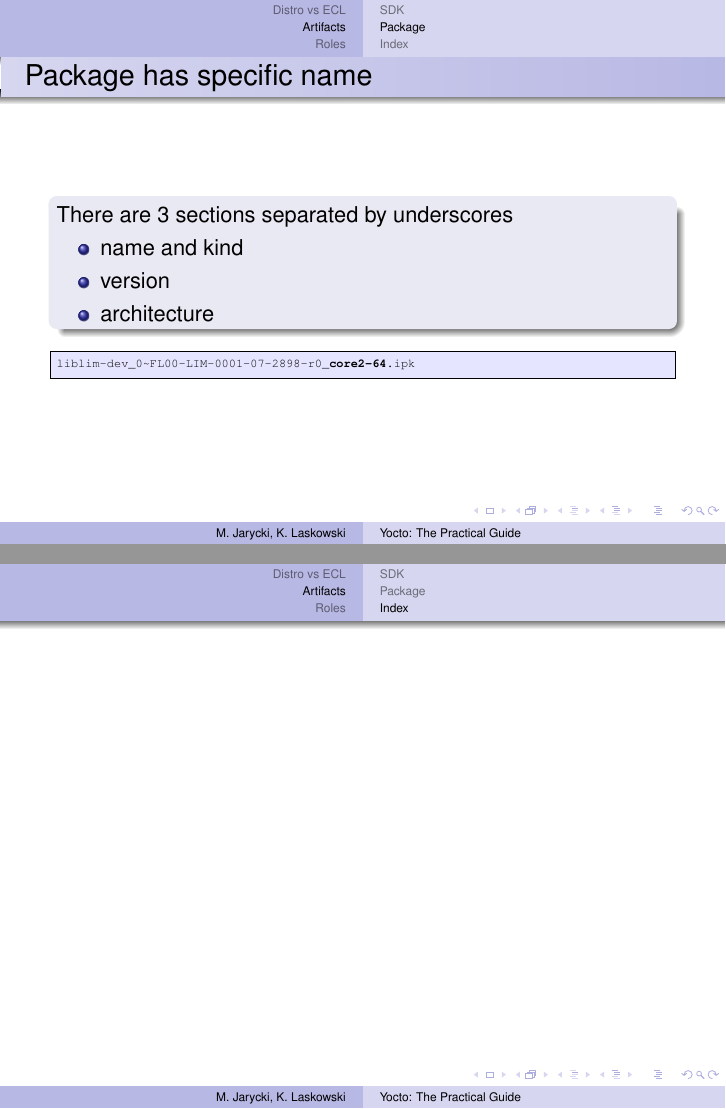
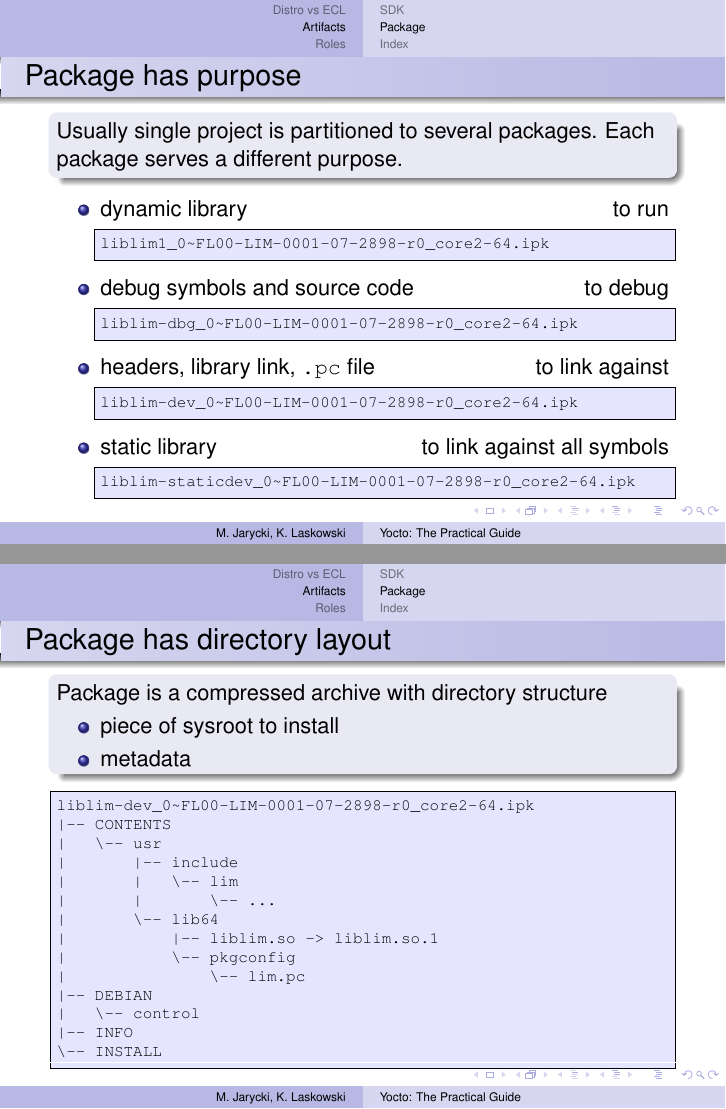
Before and after one commit to aurzenligl/codedive, LaTeX slides (2_yocto/main.tex): pages 32 and 33 of 35 before the commit and pages 33 and 34 of 39 after it, joined at a grey line. Compiled offline with pdfLaTeX.

Commit message:
another slides about packages

```diff
--- a/2_yocto/main.tex
+++ b/2_yocto/main.tex
@@ -24,7 +24,8 @@
     columns=fullflexible,
     backgroundcolor=\color{blue!10},
     linewidth=1\linewidth,
-    xleftmargin=0\linewidth
+    xleftmargin=0\linewidth,
+    moredelim=[is][\textbf]{@@@}{@@@}
 }
 
 \lstdefinestyle{TinyConsole}{
@@ -37,7 +38,7 @@
     backgroundcolor=\color{blue!10},
     linewidth=1\linewidth,
     xleftmargin=0\linewidth,
-    moredelim=[is][\textbf]{@}{@}
+    moredelim=[is][\textbf]{@@@}{@@@}
 }
 
 \title[Yocto: The Practical Guide]{Yocto}
@@ -303,16 +304,15 @@ usr
     \end{block}
 \end{frame}
 
-\begin{frame}[fragile]{Package has specific name}
+\begin{frame}[fragile]{Package has name}
     \begin{block}{}
         There are 3 sections separated by underscores
         \begin{itemize}
-            \item<2->{name \only<3->{and kind}}
+            \item<2->{name \only<3->{and purpose}}
             \item<4->{version}
             \item<5->{architecture}
         \end{itemize}
     \end{block}
-\begin{onlyenv}<1>\begin{lstlisting}[style=TinyConsole]
+\begin{onlyenv}<1>\begin{lstlisting}[style=Console]
 liblim-dev_0~FL00-LIM-0001-07-2898-r0_core2-64.ipk
 \end{lstlisting}\end{onlyenv}
-\begin{onlyenv}<2>\begin{lstlisting}[style=TinyConsole]
@@ -320,2 +321 @@ lib@lim@-dev_0~FL00-LIM-0001-07-2898-r0_core2-64.ipk
 \end{lstlisting}\end{onlyenv}
-\begin{onlyenv}<3>\begin{lstlisting}[style=TinyConsole]
@@ -323,2 +324 @@ lib@lim@-dev_0~FL00-LIM-0001-07-2898-r0_core2-64.ipk
 \end{lstlisting}\end{onlyenv}
-\begin{onlyenv}<4>\begin{lstlisting}[style=TinyConsole]
@@ -326,2 +327 @@ liblim-dev_@0~FL00-LIM-0001-07-2898-r0@_core2-64.ipk
 \end{lstlisting}\end{onlyenv}
-\begin{onlyenv}<5>\begin{lstlisting}[style=TinyConsole]
@@ -329 +330,61 @@ liblim-dev_0~FL00-LIM-0001-07-2898-r0_@core2-64@.ipk
 \end{lstlisting}\end{onlyenv}
+\end{frame}
+
+\begin{frame}[fragile]{Package has purpose}
+    \begin{block}{}
+        Usually single project is partitioned to several packages.
+        Each package serves a different purpose.
+    \end{block}
+    \begin{itemize}
+        \item{
+            dynamic library \hfill to run
+\begin{lstlisting}[style=Console]
+liblim1_0~FL00-LIM-0001-07-2898-r0_core2-64.ipk
+\end{lstlisting}
+        }
+        \item{
+            debug symbols and source code \hfill to debug
+\begin{lstlisting}[style=Console]
+liblim-dbg_0~FL00-LIM-0001-07-2898-r0_core2-64.ipk
+\end{lstlisting}
+        }
+        \item{
+            headers, library link, \verb|.pc| file \hfill to link against
+\begin{lstlisting}[style=Console]
+liblim-dev_0~FL00-LIM-0001-07-2898-r0_core2-64.ipk
+\end{lstlisting}
+        }
+        \item{
+            static library \hfill to link against all symbols
+\begin{lstlisting}[style=Console]
+liblim-staticdev_0~FL00-LIM-0001-07-2898-r0_core2-64.ipk
+\end{lstlisting}
+        }
+    \end{itemize}
+\end{frame}
+
+\begin{frame}[fragile]{Package has directory layout}
+    \begin{block}{}
+        Package is a compressed archive with directory structure
+        \begin{itemize}
+            \item{piece of sysroot to install}
+            \item{metadata}
+        \end{itemize}
+    \end{block}
+\begin{lstlisting}[style=Console]
+liblim-dev_0~FL00-LIM-0001-07-2898-r0_core2-64.ipk
+|-- CONTENTS
+|   \-- usr
+|       |-- include
+|       |   \-- lim
+|       |       \-- ...
+|       \-- lib64
+|           |-- liblim.so -> liblim.so.1
+|           \-- pkgconfig
+|               \-- lim.pc
+|-- DEBIAN
+|   \-- control
+|-- INFO
+\-- INSTALL
+\end{lstlisting}
+\end{frame}
```
Also changed, not shown: 2_yocto/main.tex (51 more changed lines), 1 other file.
